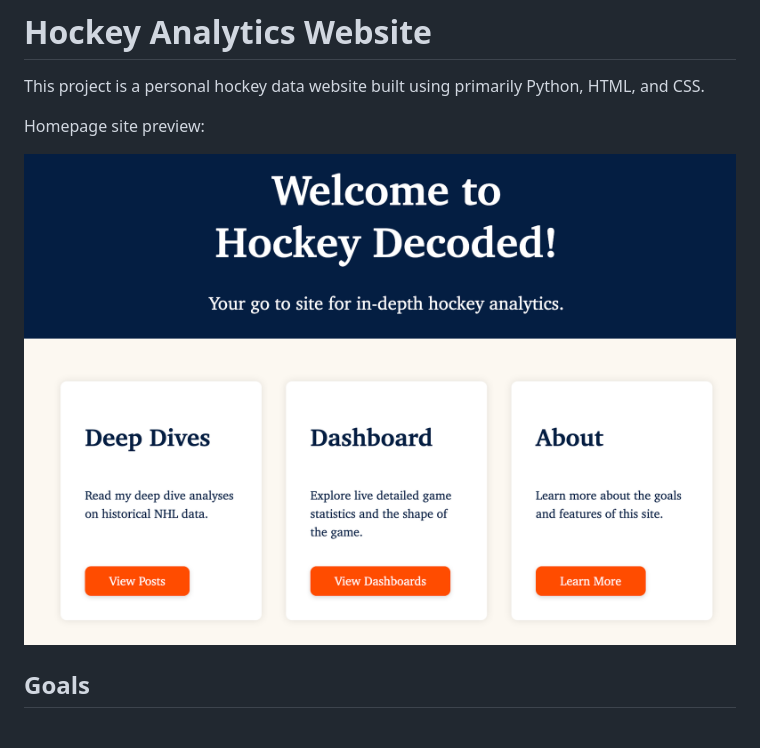
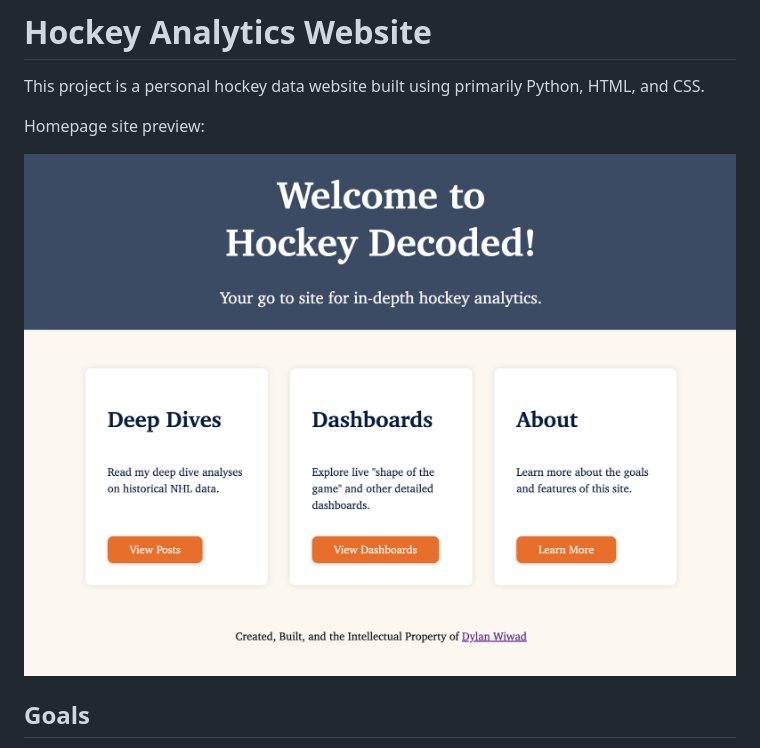
Before and after one commit to dwiwad/hockey_site, a Markdown page: README.md, the part around the change. Drawn GitHub-style; pictures changed too: static/images/homepage4.png (added).

Commit message:
Update README preview

```diff
--- a/README.md
+++ b/README.md
@@ -4,7 +4,7 @@ This project is a personal hockey data website built using primarily Python, HTM
 
 Homepage site preview:
 
-![Site preview](static/images/homepage3.png)
+![Site preview](static/images/homepage4.png)
 
 ## Goals
 
```
